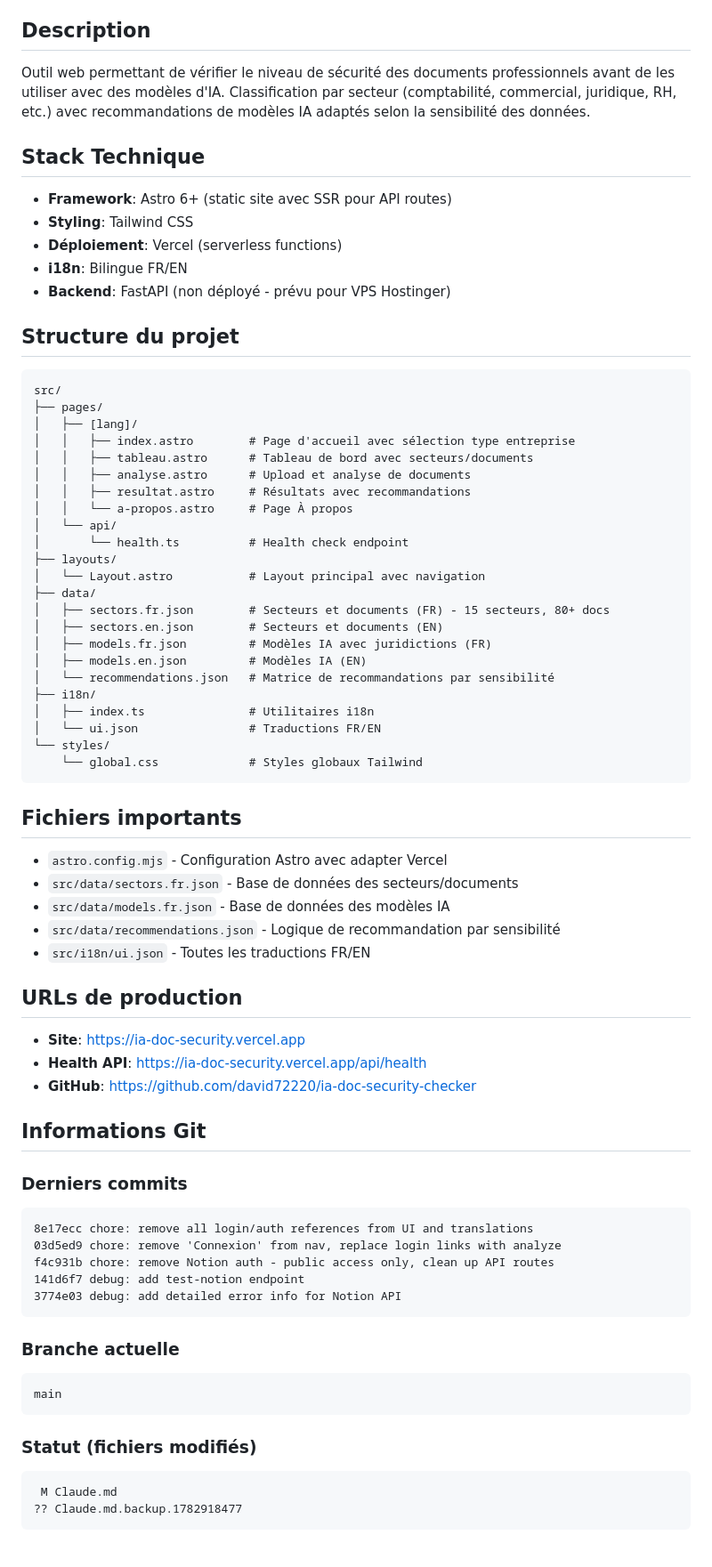
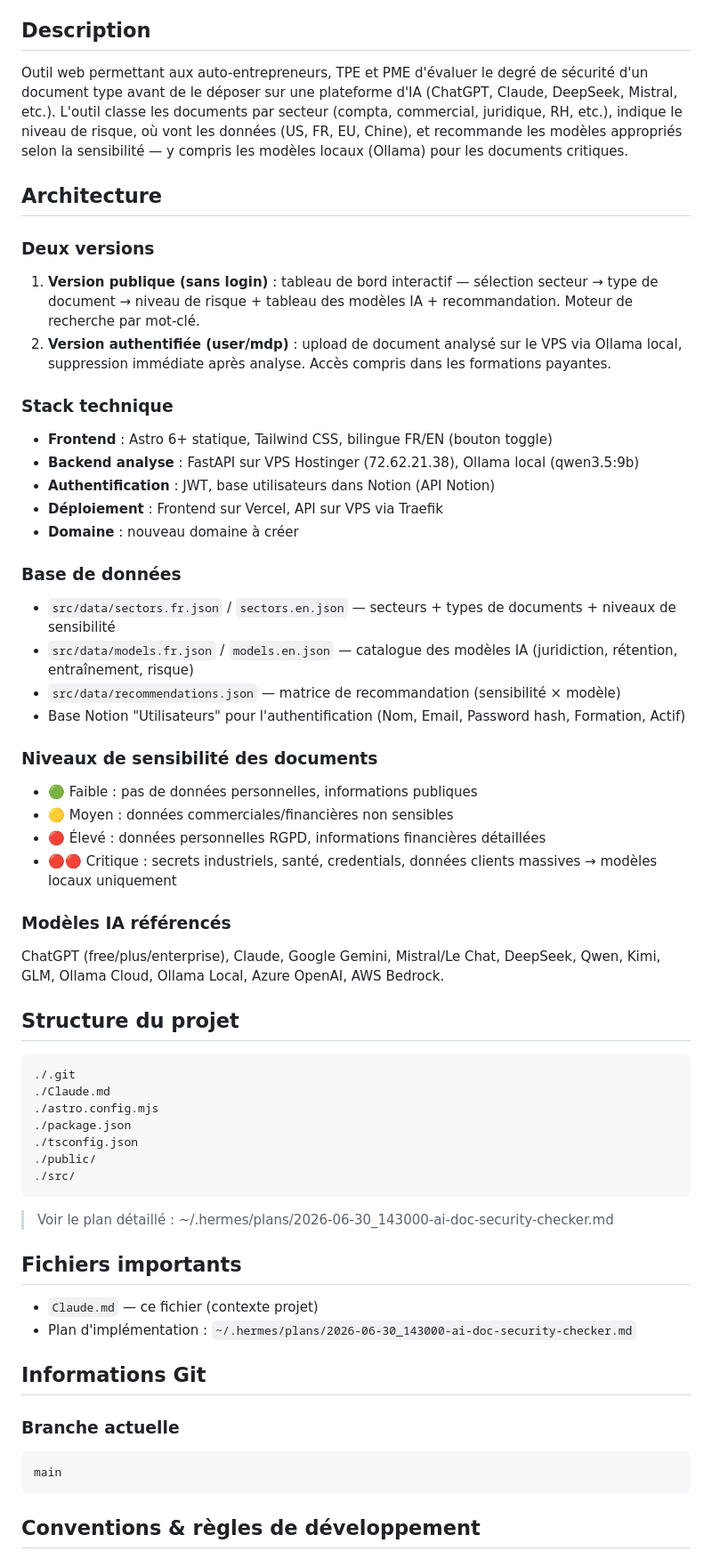
Before and after one commit to david72220/ia-doc-security-checker, a Markdown page: Claude.md, the part around one of its changes. Shown at 89% size. Rendered like a GitHub page.

````diff
--- a/Claude.md
+++ b/Claude.md
@@ -8,74 +8,56 @@ IA Doc Security Checker
 
 ## Description
-Outil web permettant de vérifier le niveau de sécurité des documents professionnels avant de les utiliser avec des modèles d'IA. Classification par secteur (comptabilité, commercial, juridique, RH, etc.) avec recommandations de modèles IA adaptés selon la sensibilité des données.
+Outil web permettant aux auto-entrepreneurs, TPE et PME d'évaluer le degré de sécurité d'un document type avant de le déposer sur une plateforme d'IA (ChatGPT, Claude, DeepSeek, Mistral, etc.). L'outil classe les documents par secteur (compta, commercial, juridique, RH, etc.), indique le niveau de risque, où vont les données (US, FR, EU, Chine), et recommande les modèles appropriés selon la sensibilité — y compris les modèles locaux (Ollama) pour les documents critiques.
 
-## Stack Technique
-- **Framework**: Astro 6+ (static site avec SSR pour API routes)
-- **Styling**: Tailwind CSS
-- **Déploiement**: Vercel (serverless functions)
-- **i18n**: Bilingue FR/EN
-- **Backend**: FastAPI (non déployé - prévu pour VPS Hostinger)
+## Architecture
+
+### Deux versions
+1. **Version publique (sans login)** : tableau de bord interactif — sélection secteur → type de document → niveau de risque + tableau des modèles IA + recommandation. Moteur de recherche par mot-clé.
+2. **Version authentifiée (user/mdp)** : upload de document analysé sur le VPS via Ollama local, suppression immédiate après analyse. Accès compris dans les formations payantes.
+
+### Stack technique
+- **Frontend** : Astro 6+ statique, Tailwind CSS, bilingue FR/EN (bouton toggle)
+- **Backend analyse** : FastAPI sur VPS Hostinger (72.62.21.38), Ollama local (qwen3.5:9b)
+- **Authentification** : JWT, base utilisateurs dans Notion (API Notion)
+- **Déploiement** : Frontend sur Vercel, API sur VPS via Traefik
+- **Domaine** : nouveau domaine à créer
+
+### Base de données
+- `src/data/sectors.fr.json` / `sectors.en.json` — secteurs + types de documents + niveaux de sensibilité
+- `src/data/models.fr.json` / `models.en.json` — catalogue des modèles IA (juridiction, rétention, entraînement, risque)
+- `src/data/recommendations.json` — matrice de recommandation (sensibilité × modèle)
+- Base Notion "Utilisateurs" pour l'authentification (Nom, Email, Password hash, Formation, Actif)
+
+### Niveaux de sensibilité des documents
+- 🟢 Faible : pas de données personnelles, informations publiques
+- 🟡 Moyen : données commerciales/financières non sensibles
+- 🔴 Élevé : données personnelles RGPD, informations financières détaillées
+- 🔴🔴 Critique : secrets industriels, santé, credentials, données clients massives → modèles locaux uniquement
+
+### Modèles IA référencés
+ChatGPT (free/plus/enterprise), Claude, Google Gemini, Mistral/Le Chat, DeepSeek, Qwen, Kimi, GLM, Ollama Cloud, Ollama Local, Azure OpenAI, AWS Bedrock.
 
 ## Structure du projet
 ```
-src/
-├── pages/
-│   ├── [lang]/
-│   │   ├── index.astro        # Page d'accueil avec sélection type entreprise
-│   │   ├── tableau.astro      # Tableau de bord avec secteurs/documents
-│   │   ├── analyse.astro      # Upload et analyse de documents
-│   │   ├── resultat.astro     # Résultats avec recommandations
-│   │   └── a-propos.astro     # Page À propos
-│   └── api/
-│       └── health.ts          # Health check endpoint
-├── layouts/
-│   └── Layout.astro           # Layout principal avec navigation
-├── data/
-│   ├── sectors.fr.json        # Secteurs et documents (FR) - 15 secteurs, 80+ docs
-│   ├── sectors.en.json        # Secteurs et documents (EN)
-│   ├── models.fr.json         # Modèles IA avec juridictions (FR)
-│   ├── models.en.json         # Modèles IA (EN)
-│   └── recommendations.json   # Matrice de recommandations par sensibilité
-├── i18n/
-│   ├── index.ts               # Utilitaires i18n
-│   └── ui.json                # Traductions FR/EN
-└── styles/
-    └── global.css             # Styles globaux Tailwind
+./.git
+./Claude.md
+./astro.config.mjs
+./package.json
+./tsconfig.json
+./public/
+./src/
 ```
+> Voir le plan détaillé : ~/.hermes/plans/2026-06-30_143000-ai-doc-security-checker.md
 
 ## Fichiers importants
-
-- `astro.config.mjs` - Configuration Astro avec adapter Vercel
-- `src/data/sectors.fr.json` - Base de données des secteurs/documents
-- `src/data/models.fr.json` - Base de données des modèles IA
-- `src/data/recommendations.json` - Logique de recommandation par sensibilité
-- `src/i18n/ui.json` - Toutes les traductions FR/EN
-
-## URLs de production
-
-- **Site**: https://ia-doc-security.vercel.app
-- **Health API**: https://ia-doc-security.vercel.app/api/health
-- **GitHub**: https://github.com/david72220/ia-doc-security-checker
+- `Claude.md` — ce fichier (contexte projet)
+- Plan d'implémentation : `~/.hermes/plans/2026-06-30_143000-ai-doc-security-checker.md`
 
 ## Informations Git
-
-### Derniers commits
-```
-8e17ecc chore: remove all login/auth references from UI and translations
-03d5ed9 chore: remove 'Connexion' from nav, replace login links with analyze
-f4c931b chore: remove Notion auth - public access only, clean up API routes
-141d6f7 debug: add test-notion endpoint
-3774e03 debug: add detailed error info for Notion API
-```
-
 ### Branche actuelle
 ```
 main
 ```
 
-### Statut (fichiers modifiés)
-```
- M Claude.md
-?? Claude.md.backup.1782918477
-```
+## Conventions & règles de développement
 
````
Also changed, not shown: other parts of Claude.md (+48 -51 lines).
